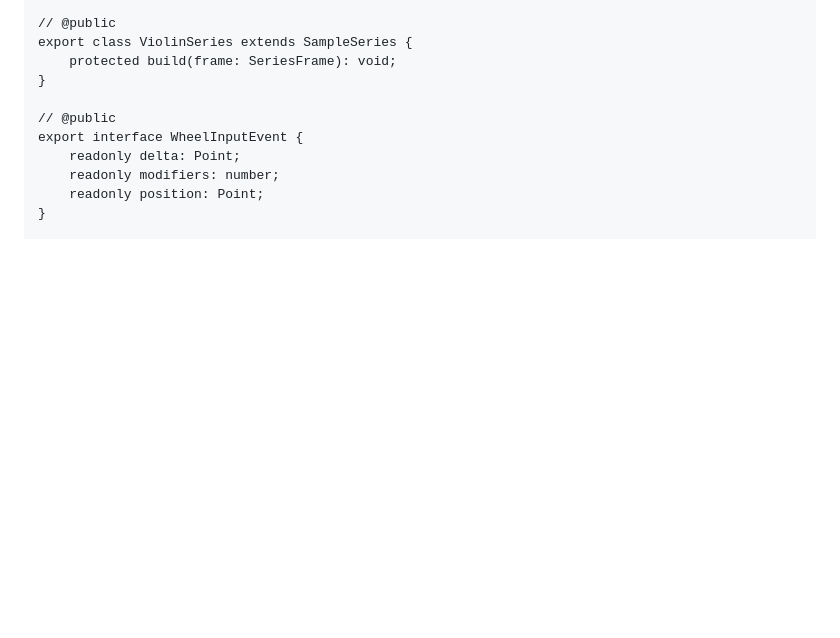
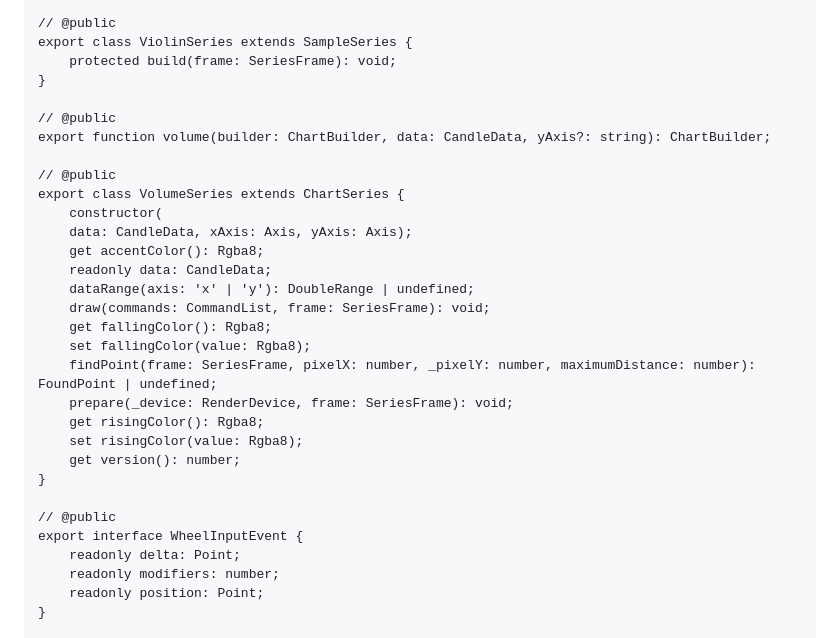
Before and after one commit to MotoNero/tachyon_charts_js, a Markdown page: docs/api/core.api.md, the part around one of its changes. Drawn GitHub-style; blank space fills up the shorter version.

```diff
--- a/docs/api/core.api.md
+++ b/docs/api/core.api.md
@@ -2805,6 +2890,26 @@ export class ViolinSeries extends SampleSeries {
 }
 
 // @public
+export function volume(builder: ChartBuilder, data: CandleData, yAxis?: string): ChartBuilder;
+
+// @public
+export class VolumeSeries extends ChartSeries {
+    constructor(
+    data: CandleData, xAxis: Axis, yAxis: Axis);
+    get accentColor(): Rgba8;
+    readonly data: CandleData;
+    dataRange(axis: 'x' | 'y'): DoubleRange | undefined;
+    draw(commands: CommandList, frame: SeriesFrame): void;
+    get fallingColor(): Rgba8;
+    set fallingColor(value: Rgba8);
+    findPoint(frame: SeriesFrame, pixelX: number, _pixelY: number, maximumDistance: number): FoundPoint | undefined;
+    prepare(_device: RenderDevice, frame: SeriesFrame): void;
+    get risingColor(): Rgba8;
+    set risingColor(value: Rgba8);
+    get version(): number;
+}
+
+// @public
 export interface WheelInputEvent {
     readonly delta: Point;
     readonly modifiers: number;
```
Also changed, not shown: other parts of docs/api/core.api.md (+85 -0 lines), README.md (+25 -0 lines), docs/images/candles.png (added), 4 other files.
